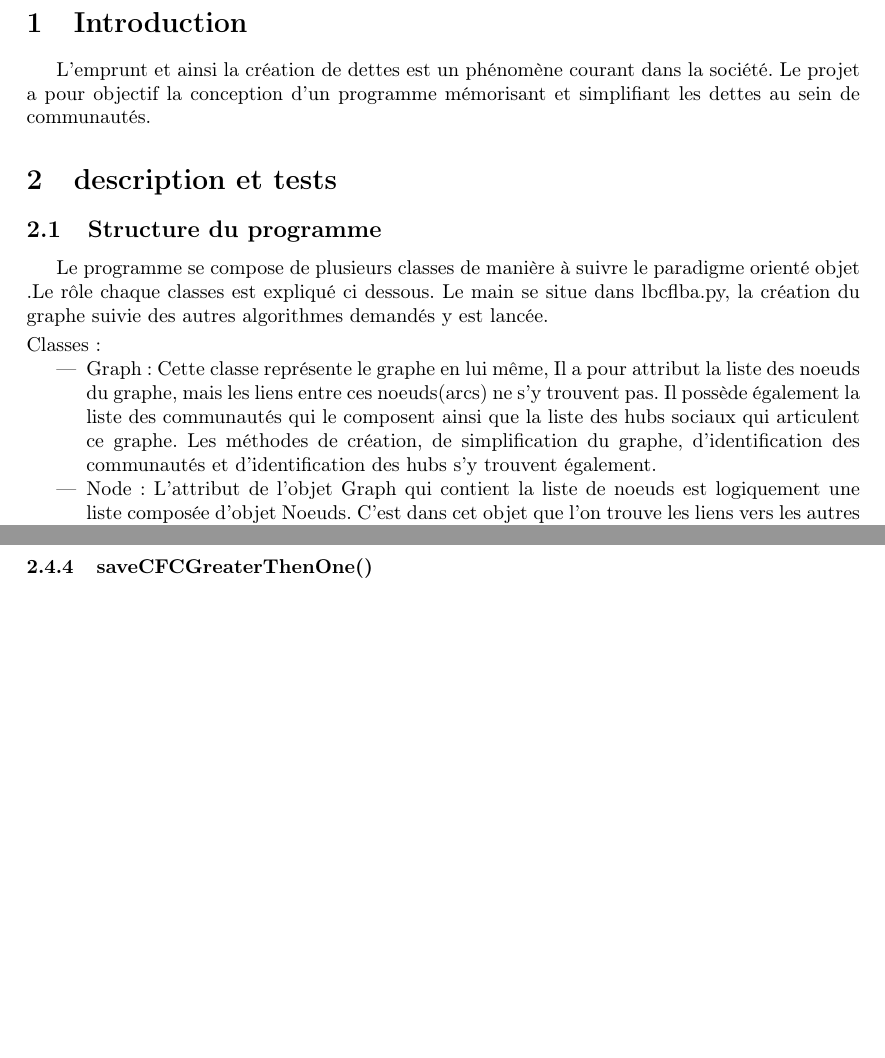
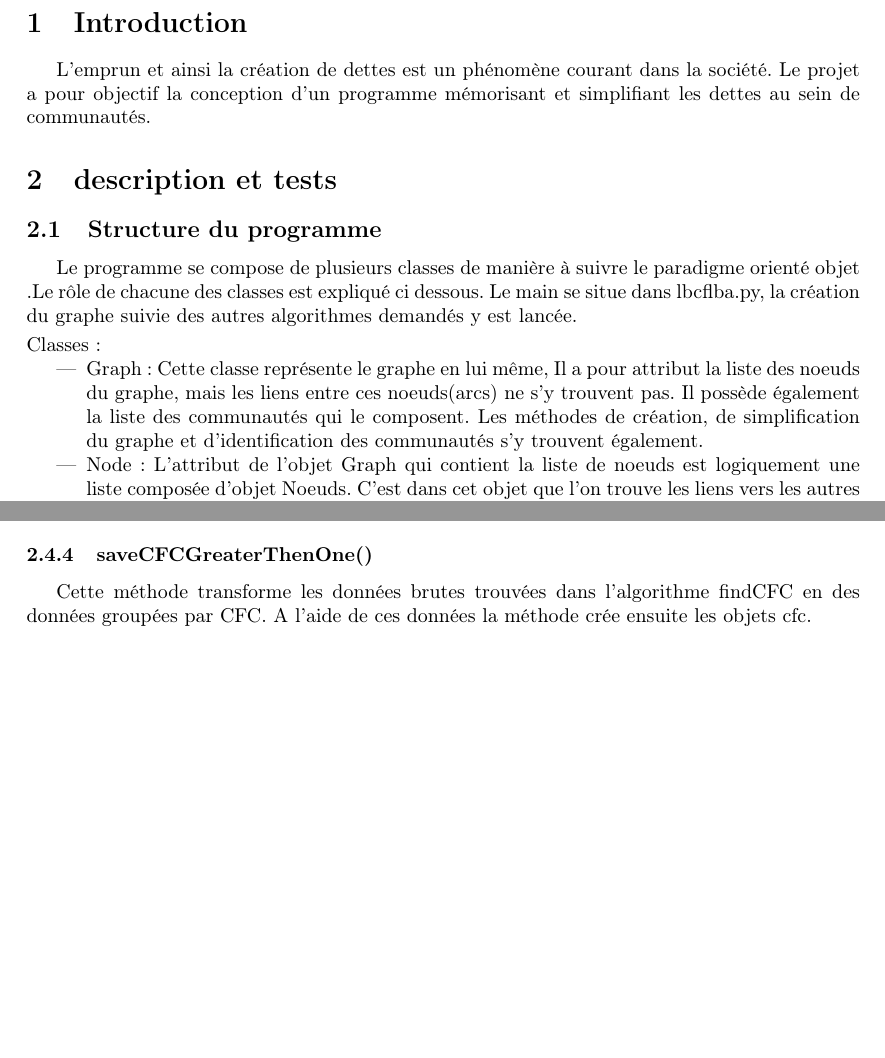
Before and after one commit to dmajcher/LesBonsComptesFontLesBonsAmis, a LaTeX document (rapport/algo.tex): two parts of pages 2 and 9 of 12 before the commit and two parts of pages 2 and 11 of 16 after it, joined at a grey line, cut so that both start at the same text, the shorter picture padded with empty space. Compiled offline with pdfLaTeX.

Commit message:
tiens j'ai rajouté ton truc bledard

```diff
--- a/rapport/algo.tex
+++ b/rapport/algo.tex
@@ -33,15 +33,15 @@ Facult\'e des Sciences, Universit\'e Libre de Bruxelles\\
 \newpage
 \setcounter{page}{1}
 \section{Introduction}
-L'emprunt et ainsi la création de dettes est un phénomène courant dans la société. Le projet a pour objectif la conception d'un programme mémorisant et simplifiant les dettes au sein de communautés.
+L'emprun et ainsi la création de dettes est un phénomène courant dans la société. Le projet a pour objectif la conception d'un programme mémorisant et simplifiant les dettes au sein de communautés.
 
 \section{description et tests}
 \subsection{Structure du programme}
-Le programme se compose de plusieurs classes de manière à suivre le paradigme orienté objet .Le rôle chaque classes est expliqué ci dessous. Le main se situe dans lbcflba.py, la création du graphe suivie des autres algorithmes demandés y est lancée.
+Le programme se compose de plusieurs classes de manière à suivre le paradigme orienté objet .Le rôle de chacune des classes est expliqué ci dessous. Le main se situe dans lbcflba.py, la création du graphe suivie des autres algorithmes demandés y est lancée.
 \smallbreak
 \noindent Classes:
 \begin{itemize}
-\item Graph: Cette classe représente le graphe en lui même, Il a pour attribut la liste des noeuds du graphe, mais les liens entre ces noeuds(arcs) ne s'y trouvent pas. Il possède également la liste des communautés qui le composent ainsi que la liste des hubs sociaux qui articulent ce graphe. Les méthodes de création, de simplification du graphe, d'identification des communautés et d'identification des hubs s'y trouvent également.
+\item Graph: Cette classe représente le graphe en lui même, Il a pour attribut la liste des noeuds du graphe, mais les liens entre ces noeuds(arcs) ne s'y trouvent pas. Il possède également la liste des communautés qui le composent. Les méthodes de création, de simplification du graphe et d'identification des communautés s'y trouvent également.
 \item Node: L'attribut de l'objet Graph qui contient la liste de noeuds est logiquement une liste composée d'objet Noeuds. C'est dans cet objet que l'on trouve les liens vers les autres objets "Node". Ce lien est représenté par une liste d'Arcs. En plus, cet attribut on retrouve également le nom, la position dans le graphe(ordre d'arrivé, utilisé dans la recherche de composantes fortements connexes) et pour finir un booléen indiquant si le noeud se trouve dans une comunauté(utilisé ds la recherche de communautés). Les méthodes sont pour la plupart des getters/setters. En plus de celles-ci, on y trouve la méthode permettant d'ajouter un arc.
 \item Arc: Cet objet compose la liste dans "Node". Il n'a que deux attributs, "extremite" qui est de type "Node". Extremité est donc le sommet qui se trouve au bout de l'arc. Ainsi, on peut parcourir le graphe en passant de sommet à sommet par l'intermédiaire d'arcs. Le deuxième attribut est le poids de l'arc. Dans notre contexte, il correspond à la dette entre la personne dont part l'arc et la personne à l'"extremité" de l'arc.
 \item Cfc: Composante fortement connexe. Les méthodes servent principalement à la suppresion de cycles.
@@ -300,9 +300,8 @@ Cet algorithme fait presque la meme chose que \textit{exploreCC} (CF:2.7.2) à l
 \EndProcedure
 \end{algorithmic}
 \end{algorithm}
-
-
 \subsubsection{saveCFCGreaterThenOne()}
+Cette méthode transforme les données brutes trouvées dans l'algorithme findCFC en des données groupées par CFC. A l'aide de ces données la méthode crée ensuite les objets cfc.
 \begin{algorithm}[H]
 \caption{saveCFCGreaterThenOne}\label{save}
 \begin{algorithmic}[1]
```
Also changed, not shown: rapport/cancel.png (added), rapport/comm.png (added), rapport/createGraph.png (added), rapport/save.png (added), rapport/update1.png (added), rapport/update2.png (added), rapport/algo.tex (14 more changed lines).
